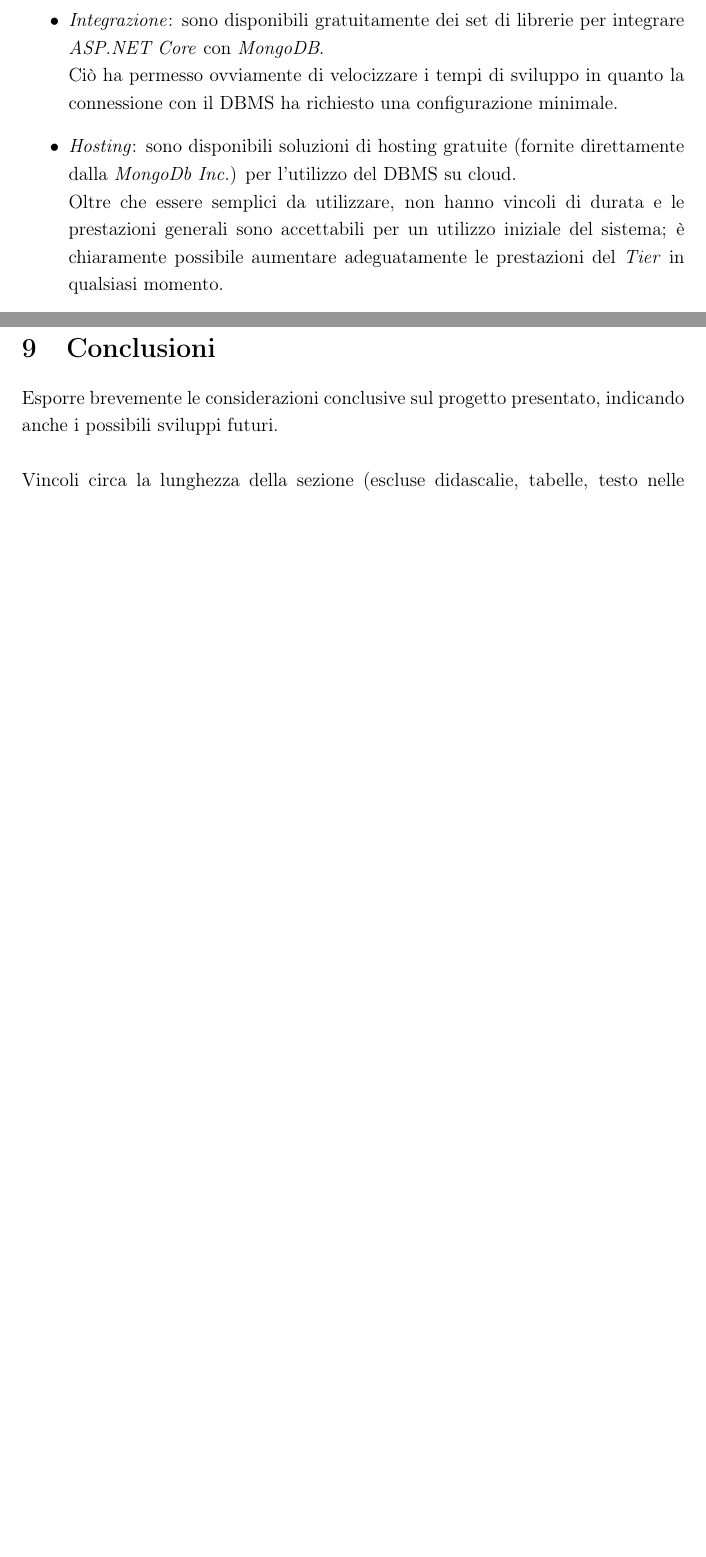
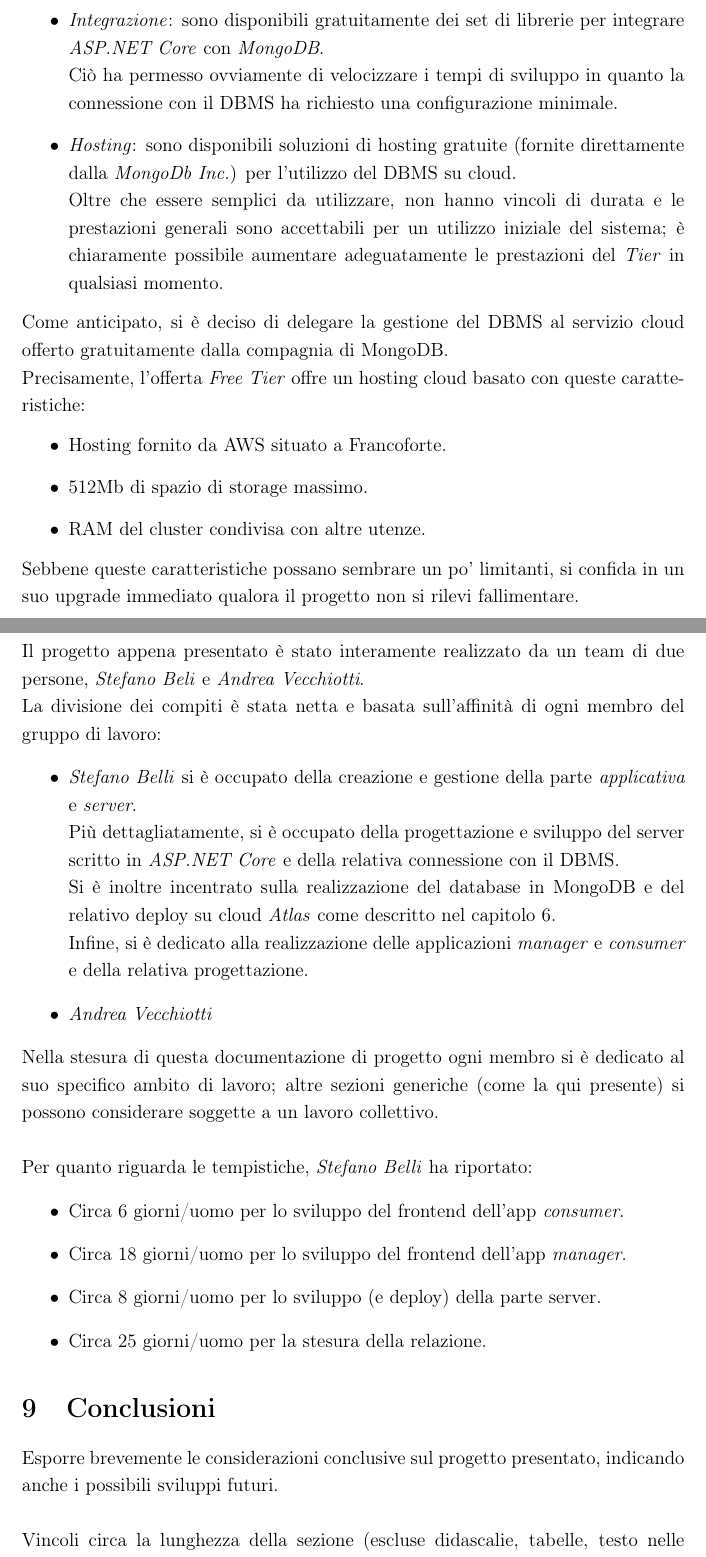
Before and after one commit to Luxor001/sctm1617-smart-public-restroom, a LaTeX document (report/report.tex): two parts of pages 43 and 47 of 49 before the commit and two parts of pages 43 and 47 of 50 after it, joined at a grey line, cut so that both start at the same text, the shorter picture padded with empty space. Compiled offline with pdfLaTeX.

Commit message:
Completata stesura capitolo applicazione; aggiunto capitolo "piano di lavoro"

```diff
--- a/report/report.tex
+++ b/report/report.tex
@@ -814,7 +814,14 @@ Ciò ha permesso ovviamente di velocizzare i tempi di sviluppo in quanto la conn
 \item \textit{Hosting}: sono disponibili soluzioni di hosting gratuite (fornite direttamente dalla \textit{MongoDb Inc.}) per l'utilizzo del DBMS su cloud.\\
 Oltre che essere semplici da utilizzare, non hanno vincoli di durata e le prestazioni generali sono accettabili per un utilizzo iniziale del sistema; è chiaramente possibile aumentare adeguatamente le prestazioni del \textit{Tier} in qualsiasi momento.
 \end{itemize}
-
+Come anticipato, si è deciso di delegare la gestione del DBMS al servizio cloud offerto gratuitamente dalla compagnia di MongoDB.\\
+Precisamente, l'offerta \textit{Free Tier} offre un hosting cloud basato con queste caratteristiche:
+\begin{itemize}
+\item Hosting fornito da AWS situato a Francoforte.
+\item 512Mb di spazio di storage massimo.
+\item RAM del cluster condivisa con altre utenze.
+\end{itemize}
+Sebbene queste caratteristiche possano sembrare un po' limitanti, si confida in un suo upgrade immediato qualora il progetto non si rilevi fallimentare.
 \newpage
 
 
@@ -900,6 +907,23 @@ Vincoli circa la lunghezza della sezione (escluse didascalie, tabelle, testo nel
 
 \newpage
 
+Il progetto appena presentato è stato interamente realizzato da un team di due persone, \textit{Stefano Beli} e \textit{Andrea Vecchiotti}.\\
+La divisione dei compiti è stata netta e basata sull'affinità di ogni membro del gruppo di lavoro:
+\begin{itemize}
+	\item \textit{Stefano Belli} si è occupato della creazione e gestione della parte \textit{applicativa} e \textit{server}.\\
+	Più dettagliatamente, si è occupato della progettazione e sviluppo del server scritto in \textit{ASP.NET Core} e della relativa connessione con il DBMS.\\
+	Si è inoltre incentrato sulla realizzazione del database in MongoDB e del relativo deploy su cloud \textit{Atlas} come descritto nel capitolo 6.\\
+	Infine, si è dedicato alla realizzazione delle applicazioni \textit{manager} e \textit{consumer} e della relativa progettazione.
+	\item \textit{Andrea Vecchiotti}
+\end{itemize}
+Nella stesura di questa documentazione di progetto ogni membro si è dedicato al suo specifico ambito di lavoro; altre sezioni generiche (come la qui presente) si possono considerare soggette a un lavoro collettivo.\\\\
+Per quanto riguarda le tempistiche, \textit{Stefano Belli}  ha riportato:
+\begin{itemize}
+\item Circa 6 giorni/uomo per lo sviluppo del frontend dell'app \textit{consumer}.
+\item Circa 18 giorni/uomo per lo sviluppo del frontend dell'app \textit{manager}.
+\item Circa 8 giorni/uomo per lo sviluppo (e deploy) della parte server.
+\item Circa 25 giorni/uomo per la stesura della relazione.
+\end{itemize}
 
 %----------------------------------------------------------------------------------------
 %	CONCLUSIONI
```
